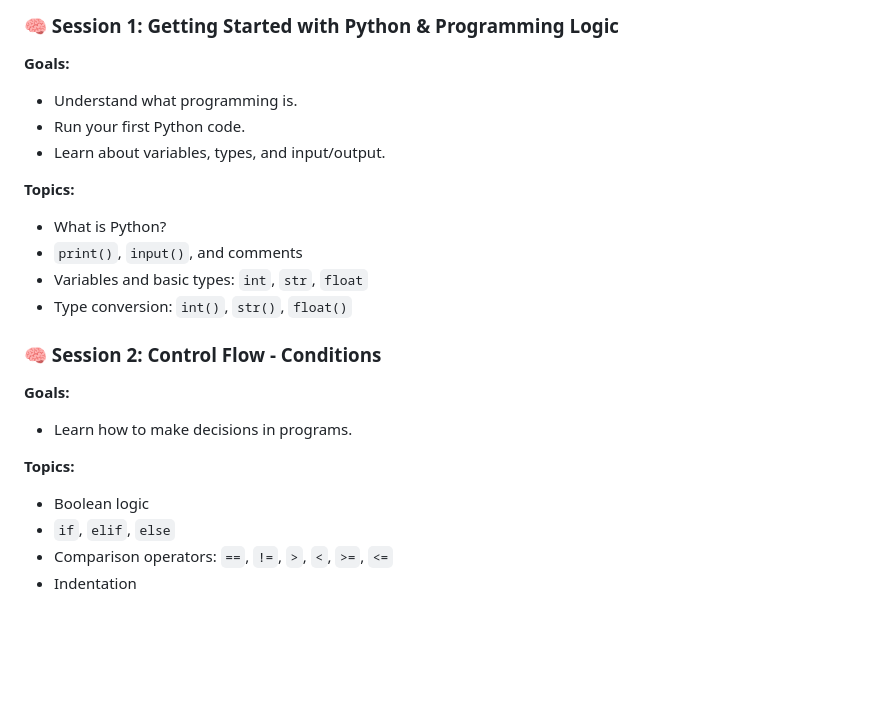
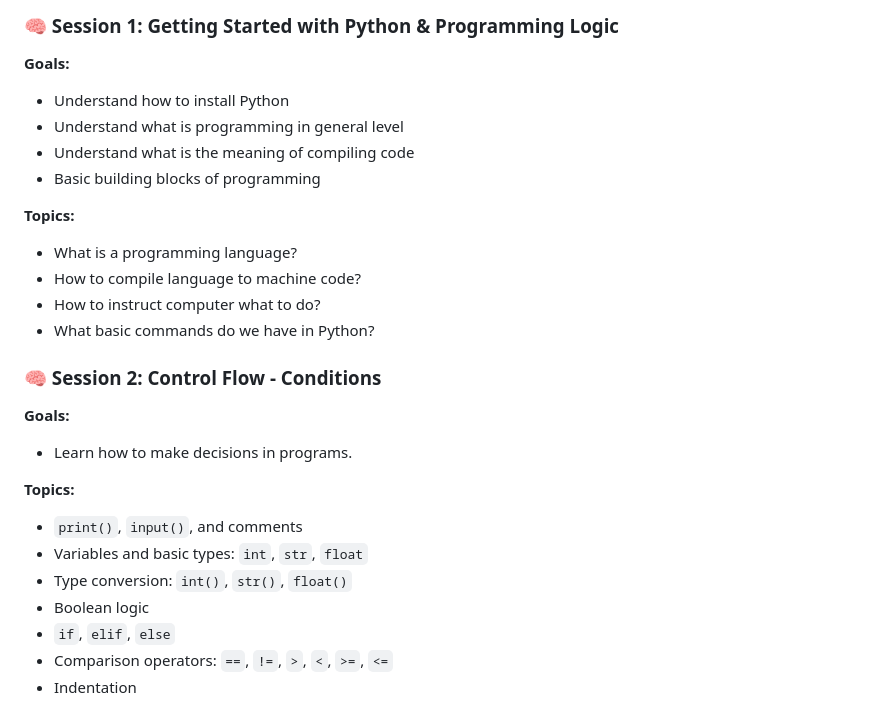
Before and after one commit to pohjus/pohjus.github.io, a Markdown page: tietotekniikan-perusteet/README.md, the part around the change. GitHub-like rendering; blank space fills up the shorter version.

Commit message:
docs(README.md): fix md links

```diff
--- a/tietotekniikan-perusteet/README.md
+++ b/tietotekniikan-perusteet/README.md
@@ -23,16 +23,17 @@
 
 **Goals:**
 
-- Understand what programming is.
-- Run your first Python code.
-- Learn about variables, types, and input/output.
+- Understand how to install Python
+- Understand what is programming in general level
+- Understand what is the meaning of compiling code
+- Basic building blocks of programming
 
 **Topics:**
 
-- What is Python?
-- `print()`, `input()`, and comments
-- Variables and basic types: `int`, `str`, `float`
-- Type conversion: `int()`, `str()`, `float()`
+- What is a programming language?
+- How to compile language to machine code?
+- How to instruct computer what to do?
+- What basic commands do we have in Python?
 
 ### 🧠 Session 2: Control Flow - Conditions
 
@@ -42,6 +43,9 @@
 
 **Topics:**
 
+- `print()`, `input()`, and comments
+- Variables and basic types: `int`, `str`, `float`
+- Type conversion: `int()`, `str()`, `float()`
 - Boolean logic
 - `if`, `elif`, `else`
 - Comparison operators: `==`, `!=`, `>`, `<`, `>=`, `<=`
```
